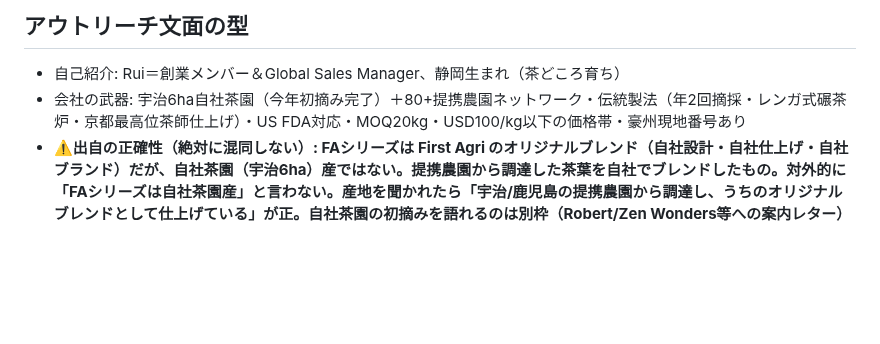
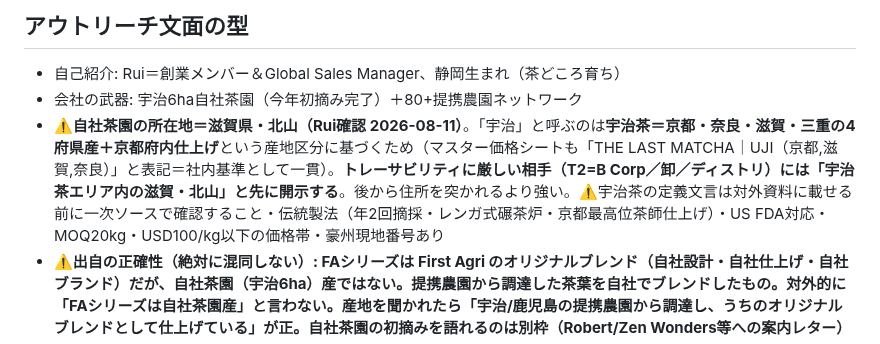
Before and after one commit to ruisasase-pyrenee/pyrenee-slack-agent, a Markdown page: CLAUDE.md, the part around the change. GitHub-like rendering; blank space fills up the shorter version.

Commit message:
Record own-farm location as Kitayama, Shiga in CLAUDE.md
The 6ha farm sits in Shiga, called Uji under the four-prefecture Uji
tea designation that the master price sheet already uses. Notes that
traceability-sensitive buyers should be told this up front rather than
discovering the address later.

Co-Authored-By: Claude Opus 5 <noreply@anthropic.com>
Claude-Session: https://claude.ai/code/session_019drNyvonrJVNiqtNAnfn7A

```diff
--- a/CLAUDE.md
+++ b/CLAUDE.md
@@ -247,7 +247,8 @@ USD換算（¥150/$）: FA001 $333.3｜FA002 $266.7｜FA003 $150｜FA004 $166.7
 
 ## アウトリーチ文面の型
 - 自己紹介: Rui＝創業メンバー＆Global Sales Manager、静岡生まれ（茶どころ育ち）
-- 会社の武器: 宇治6ha自社茶園（今年初摘み完了）＋80+提携農園ネットワーク・伝統製法（年2回摘採・レンガ式碾茶炉・京都最高位茶師仕上げ）・US FDA対応・MOQ20kg・USD100/kg以下の価格帯・豪州現地番号あり
+- 会社の武器: 宇治6ha自社茶園（今年初摘み完了）＋80+提携農園ネットワーク
+- **⚠️自社茶園の所在地＝滋賀県・北山（Rui確認 2026-08-11）**。「宇治」と呼ぶのは**宇治茶＝京都・奈良・滋賀・三重の4府県産＋京都府内仕上げ**という産地区分に基づくため（マスター価格シートも「THE LAST MATCHA｜UJI（京都,滋賀,奈良）」と表記＝社内基準として一貫）。**トレーサビリティに厳しい相手（T2=B Corp／卸／ディストリ）には「宇治茶エリア内の滋賀・北山」と先に開示する**。後から住所を突かれるより強い。⚠️宇治茶の定義文言は対外資料に載せる前に一次ソースで確認すること・伝統製法（年2回摘採・レンガ式碾茶炉・京都最高位茶師仕上げ）・US FDA対応・MOQ20kg・USD100/kg以下の価格帯・豪州現地番号あり
 - **⚠️出自の正確性（絶対に混同しない）: FAシリーズは First Agri のオリジナルブレンド（自社設計・自社仕上げ・自社ブランド）だが、自社茶園（宇治6ha）産ではない。提携農園から調達した茶葉を自社でブレンドしたもの。対外的に「FAシリーズは自社茶園産」と言わない。産地を聞かれたら「宇治/鹿児島の提携農園から調達し、うちのオリジナルブレンドとして仕上げている」が正。自社茶園の初摘みを語れるのは別枠（Robert/Zen Wonders等への案内レター）**
 - WhatsApp/DM: 120語以内・見出しなし。Instagram DMは特に短く（絵文字はUTF-16で2文字カウント＝見た目より長くなるので注意）。メール: 宛先/件名/本文を分けて出力
 - 署名: Rui Sasase / Global Sales Manager & Founding Member / First Agri Inc. / first-agri.jp / rui.sasase@first-agri.jp / AU +61 43-160-3240 / WhatsApp +81 70-8446-6031
```
